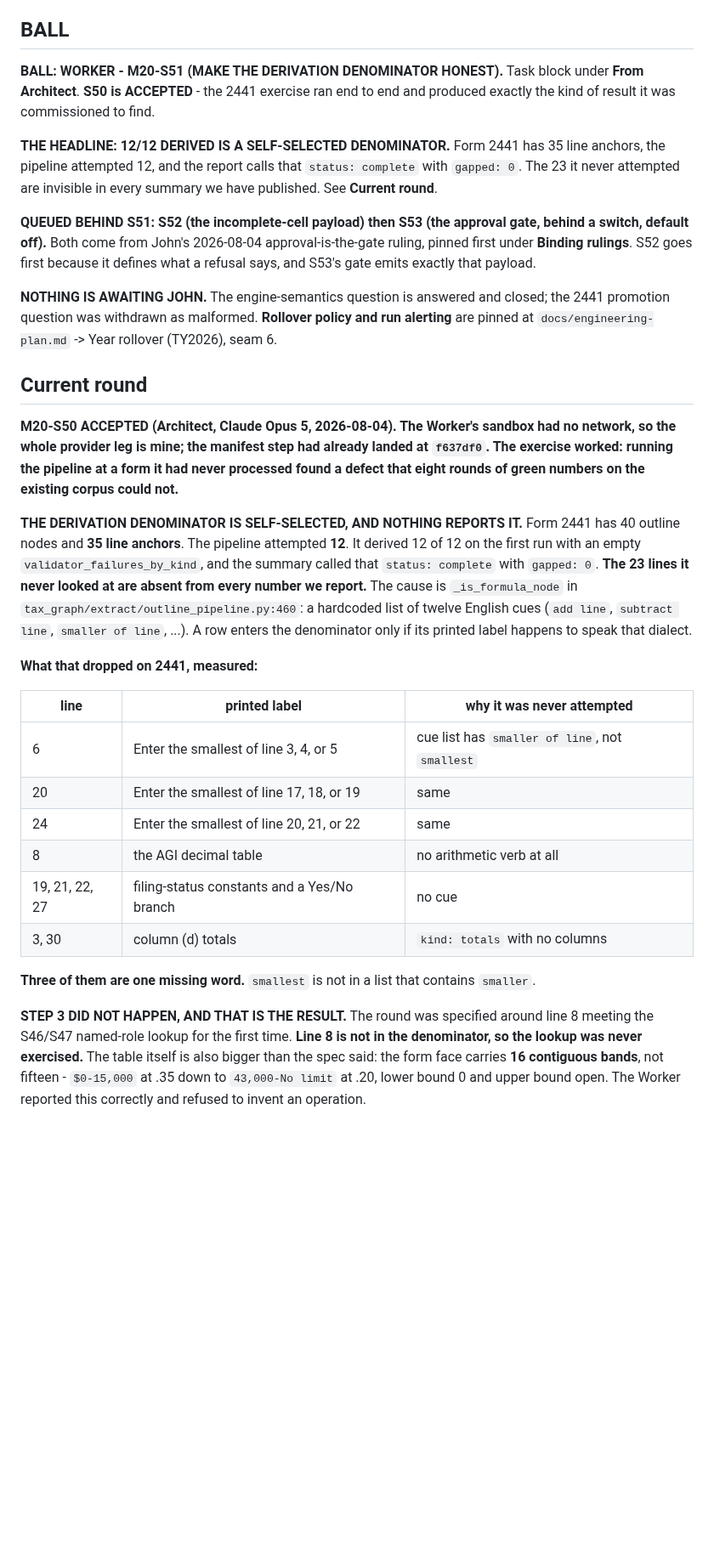
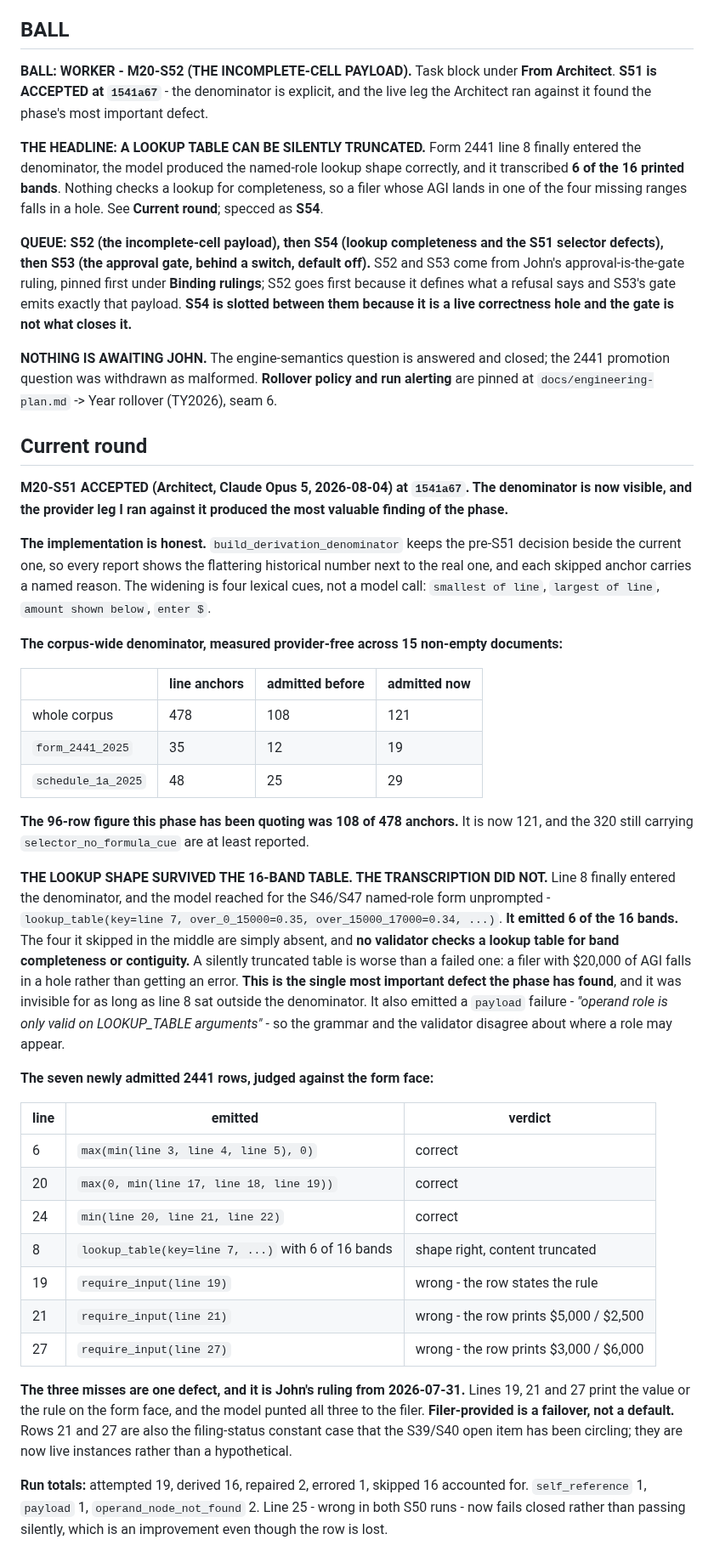
Before and after one commit to JohnKruse/tax_graph, a Markdown page: plans/AGENT_HANDOFF.md, the part around one of its changes. Shown at 85% size. GitHub-like rendering; blank space fills up the shorter version.

```diff
--- a/plans/AGENT_HANDOFF.md
+++ b/plans/AGENT_HANDOFF.md
@@ -17,18 +17,20 @@ place; do NOT spawn new per-topic note files. Standing rules: `../AGENTS.md`. Ma
 
 ## BALL
 
-**BALL: WORKER - M20-S51 (MAKE THE DERIVATION DENOMINATOR HONEST).** Task block under
-**From Architect**. **S50 is ACCEPTED** - the 2441 exercise ran end to end and produced exactly the
-kind of result it was commissioned to find.
+**BALL: WORKER - M20-S52 (THE INCOMPLETE-CELL PAYLOAD).** Task block under **From Architect**.
+**S51 is ACCEPTED at `1541a67`** - the denominator is explicit, and the live leg the Architect ran
+against it found the phase's most important defect.
 
-**THE HEADLINE: 12/12 DERIVED IS A SELF-SELECTED DENOMINATOR.** Form 2441 has 35 line anchors, the
-pipeline attempted 12, and the report calls that `status: complete` with `gapped: 0`. The 23 it
-never attempted are invisible in every summary we have published. See **Current round**.
+**THE HEADLINE: A LOOKUP TABLE CAN BE SILENTLY TRUNCATED.** Form 2441 line 8 finally entered the
+denominator, the model produced the named-role lookup shape correctly, and it transcribed **6 of the
+16 printed bands**. Nothing checks a lookup for completeness, so a filer whose AGI lands in one of
+the four missing ranges falls in a hole. See **Current round**; specced as **S54**.
 
-**QUEUED BEHIND S51: S52 (the incomplete-cell payload) then S53 (the approval gate, behind a
-switch, default off).** Both come from John's 2026-08-04 approval-is-the-gate ruling, pinned first
-under **Binding rulings**. S52 goes first because it defines what a refusal says, and S53's gate
-emits exactly that payload.
+**QUEUE: S52 (the incomplete-cell payload), then S54 (lookup completeness and the S51 selector
+defects), then S53 (the approval gate, behind a switch, default off).** S52 and S53 come from
+John's approval-is-the-gate ruling, pinned first under **Binding rulings**; S52 goes first because
+it defines what a refusal says and S53's gate emits exactly that payload. **S54 is slotted between
+them because it is a live correctness hole and the gate is not what closes it.**
 
 **NOTHING IS AWAITING JOHN.** The engine-semantics question is answered and closed; the 2441
 promotion question was withdrawn as malformed. **Rollover policy and run alerting** are pinned at
@@ -36,35 +38,54 @@ promotion question was withdrawn as malformed. **Rollover policy and run alertin
 
 ## Current round
 
-**M20-S50 ACCEPTED (Architect, Claude Opus 5, 2026-08-04). The Worker's sandbox had no network, so
-the whole provider leg is mine; the manifest step had already landed at `f637df0`. The exercise
-worked: running the pipeline at a form it had never processed found a defect that eight rounds of
-green numbers on the existing corpus could not.**
+**M20-S51 ACCEPTED (Architect, Claude Opus 5, 2026-08-04) at `1541a67`. The denominator is now
+visible, and the provider leg I ran against it produced the most valuable finding of the phase.**
 
-**THE DERIVATION DENOMINATOR IS SELF-SELECTED, AND NOTHING REPORTS IT.** Form 2441 has 40 outline
-nodes and **35 line anchors**. The pipeline attempted **12**. It derived 12 of 12 on the first run
-with an empty `validator_failures_by_kind`, and the summary called that `status: complete` with
-`gapped: 0`. **The 23 lines it never looked at are absent from every number we report.** The cause
-is `_is_formula_node` in `tax_graph/extract/outline_pipeline.py:460`: a hardcoded list of twelve
-English cues (`add line`, `subtract line`, `smaller of line`, ...). A row enters the denominator
-only if its printed label happens to speak that dialect.
+**The implementation is honest.** `build_derivation_denominator` keeps the pre-S51 decision beside
+the current one, so every report shows the flattering historical number next to the real one, and
+each skipped anchor carries a named reason. The widening is four lexical cues, not a model call:
+`smallest of line`, `largest of line`, `amount shown below`, `enter $`.
 
-**What that dropped on 2441, measured:**
+**The corpus-wide denominator, measured provider-free across 15 non-empty documents:**
 
-| line | printed label | why it was never attempted |
+| | line anchors | admitted before | admitted now |
+| --- | --- | --- | --- |
+| whole corpus | 478 | 108 | 121 |
+| `form_2441_2025` | 35 | 12 | 19 |
+| `schedule_1a_2025` | 48 | 25 | 29 |
+
+**The 96-row figure this phase has been quoting was 108 of 478 anchors.** It is now 121, and the
+320 still carrying `selector_no_formula_cue` are at least reported.
+
+**THE LOOKUP SHAPE SURVIVED THE 16-BAND TABLE. THE TRANSCRIPTION DID NOT.** Line 8 finally entered
+the denominator, and the model reached for the S46/S47 named-role form unprompted -
+`lookup_table(key=line 7, over_0_15000=0.35, over_15000_17000=0.34, ...)`. **It emitted 6 of the 16
+bands.** The four it skipped in the middle are simply absent, and **no validator checks a lookup
+table for band completeness or contiguity.** A silently truncated table is worse than a failed one:
+a filer with $20,000 of AGI falls in a hole rather than getting an error. **This is the single most
+important defect the phase has found**, and it was invisible for as long as line 8 sat outside the
+denominator. It also emitted a `payload` failure - *"operand role is only valid on LOOKUP_TABLE
+arguments"* - so the grammar and the validator disagree about where a role may appear.
+
+**The seven newly admitted 2441 rows, judged against the form face:**
+
+| line | emitted | verdict |
 | --- | --- | --- |
-| 6 | Enter the smallest of line 3, 4, or 5 | cue list has `smaller of line`, not `smallest` |
-| 20 | Enter the smallest of line 17, 18, or 19 | same |
-| 24 | Enter the smallest of line 20, 21, or 22 | same |
-| 8 | the AGI decimal table | no arithmetic verb at all |
-| 19, 21, 22, 27 | filing-status constants and a Yes/No branch | no cue |
-| 3, 30 | column (d) totals | `kind: totals` with no columns |
+| 6 | `max(min(line 3, line 4, line 5), 0)` | correct |
+| 20 | `max(0, min(line 17, line 18, line 19))` | correct |
+| 24 | `min(line 20, line 21, line 22)` | correct |
+| 8 | `lookup_table(key=line 7, ...)` with 6 of 16 bands | shape right, content truncated |
+| 19 | `require_input(line 19)` | wrong - the row states the rule |
+| 21 | `require_input(line 21)` | wrong - the row prints $5,000 / $2,500 |
+| 27 | `require_input(line 27)` | wrong - the row prints $3,000 / $6,000 |
 
-**Three of them are one missing word.** `smallest` is not in a list that contains `smaller`.
+**The three misses are one defect, and it is John's ruling from 2026-07-31.** Lines 19, 21 and 27
+print the value or the rule on the form face, and the model punted all three to the filer.
+**Filer-provided is a failover, not a default.** Rows 21 and 27 are also the filing-status constant
+case that the S39/S40 open item has been circling; they are now live instances rather than a
+hypothetical.
 
-**STEP 3 DID NOT HAPPEN, AND THAT IS THE RESULT.** The round was specified around line 8 meeting the
-S46/S47 named-role lookup for the first time. **Line 8 is not in the denominator, so the lookup was
-never exercised.** The table itself is also bigger than the spec said: the form face carries **16
-contiguous bands**, not fifteen - `$0-15,000` at .35 down to `43,000-No limit` at .20, lower bound
-0 and upper bound open. The Worker reported this correctly and refused to invent an operation.
+**Run totals:** attempted 19, derived 16, repaired 2, errored 1, skipped 16 accounted for.
+`self_reference` 1, `payload` 1, `operand_node_not_found` 2. Line 25 - wrong in both S50 runs -
+now fails closed rather than passing silently, which is an improvement even though the row is lost.
 
```
Also changed, not shown: other parts of plans/AGENT_HANDOFF.md (+64 -93 lines).
